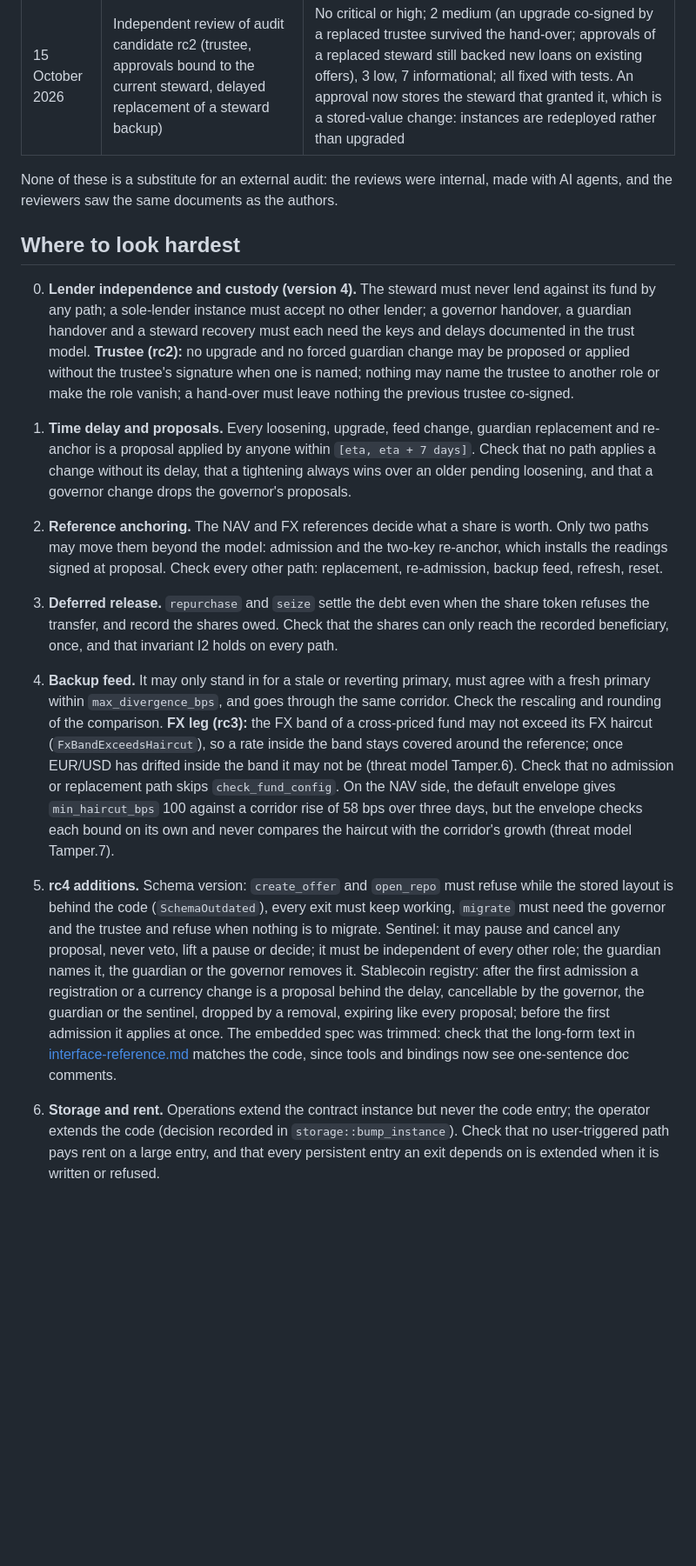
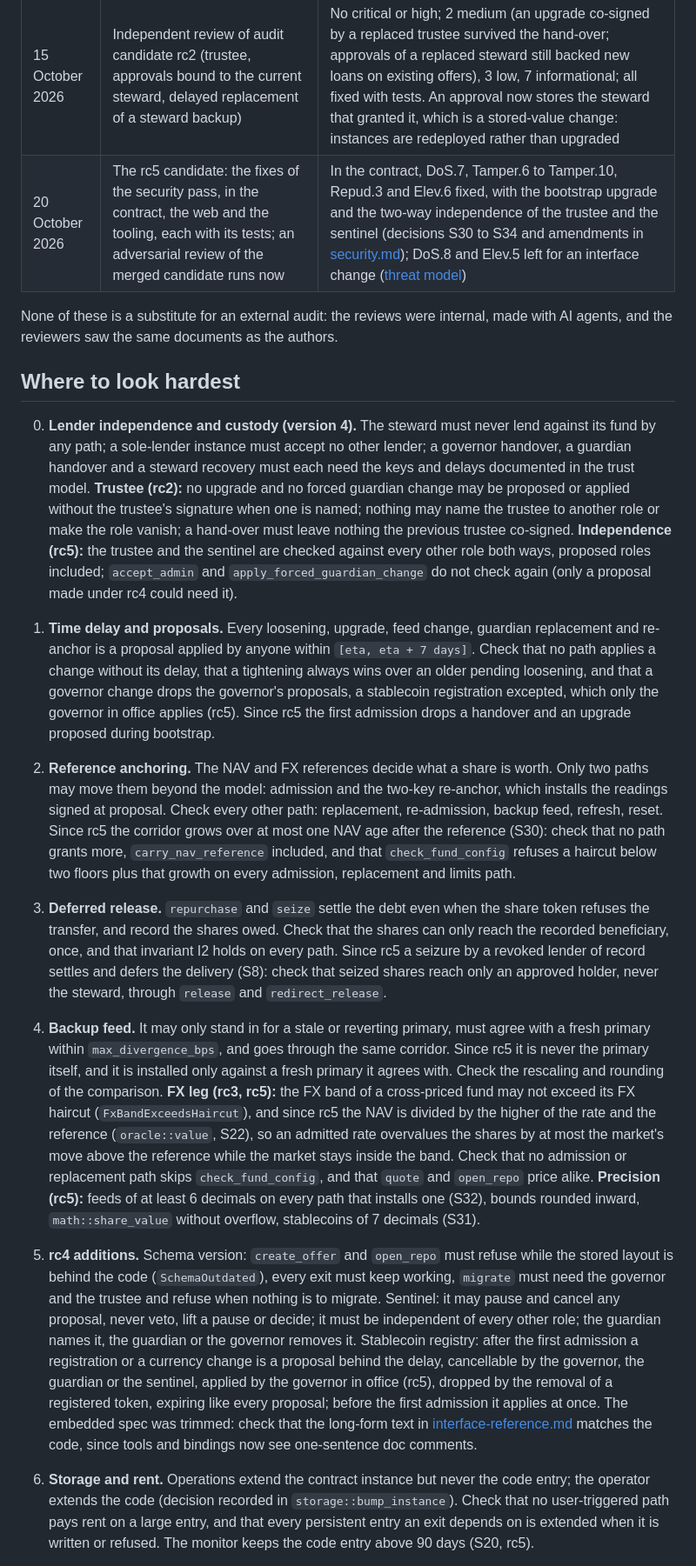
Before and after one commit to EricLtx/hackmeridian-2026, a Markdown page: docs/audit-scope.md, the part around one of its changes. Shown at 87% size. Rendered like a GitHub page; blank space fills up the shorter version.

```diff
--- a/docs/audit-scope.md
+++ b/docs/audit-scope.md
@@ -59,17 +72,18 @@ The hash to compare is the `wasmHash` of the contract instance's executable, as
 | 15 October 2026 | Targeted pass on the version 4 fixes | No critical or high; 2 medium (the steward's backup now co-signs and accepts the role; two version-4 types reshaped before release, so instances are redeployed rather than upgraded) and 3 low, fixed with tests |
 | 20 October 2026 | Security pass over rc4 (unchanged), its RPC path, the web interface and the tooling: eight lenses and the 2025-2026 attack landscape | 50 findings; the web and the tooling hardened the same day; the contract's findings recorded with their planned fixes in [threat-model-stride.md](threat-model-stride.md#32-security-pass-of-20-october-2026), none fixed in rc4 |
 | 15 October 2026 | Independent review of audit candidate rc2 (trustee, approvals bound to the current steward, delayed replacement of a steward backup) | No critical or high; 2 medium (an upgrade co-signed by a replaced trustee survived the hand-over; approvals of a replaced steward still backed new loans on existing offers), 3 low, 7 informational; all fixed with tests. An approval now stores the steward that granted it, which is a stored-value change: instances are redeployed rather than upgraded |
+| 20 October 2026 | The rc5 candidate: the fixes of the security pass, in the contract, the web and the tooling, each with its tests; an adversarial review of the merged candidate runs now | In the contract, DoS.7, Tamper.6 to Tamper.10, Repud.3 and Elev.6 fixed, with the bootstrap upgrade and the two-way independence of the trustee and the sentinel (decisions S30 to S34 and amendments in [security.md](security.md)); DoS.8 and Elev.5 left for an interface change ([threat model](threat-model-stride.md#32-security-pass-of-20-october-2026)) |
 
 None of these is a substitute for an external audit: the reviews were internal, made with AI agents, and the reviewers saw the same documents as the authors.
 
 ## Where to look hardest
 
-0. **Lender independence and custody (version 4).** The steward must never lend against its fund by any path; a sole-lender instance must accept no other lender; a governor handover, a guardian handover and a steward recovery must each need the keys and delays documented in the trust model. **Trustee (rc2):** no upgrade and no forced guardian change may be proposed or applied without the trustee's signature when one is named; nothing may name the trustee to another role or make the role vanish; a hand-over must leave nothing the previous trustee co-signed.
-1. **Time delay and proposals.** Every loosening, upgrade, feed change, guardian replacement and re-anchor is a proposal applied by anyone within `[eta, eta + 7 days]`. Check that no path applies a change without its delay, that a tightening always wins over an older pending loosening, and that a governor change drops the governor's proposals.
-2. **Reference anchoring.** The NAV and FX references decide what a share is worth. Only two paths may move them beyond the model: admission and the two-key re-anchor, which installs the readings signed at proposal. Check every other path: replacement, re-admission, backup feed, refresh, reset.
-3. **Deferred release.** `repurchase` and `seize` settle the debt even when the share token refuses the transfer, and record the shares owed. Check that the shares can only reach the recorded beneficiary, once, and that invariant I2 holds on every path.
-4. **Backup feed.** It may only stand in for a stale or reverting primary, must agree with a fresh primary within `max_divergence_bps`, and goes through the same corridor. Check the rescaling and rounding of the comparison.
-   **FX leg (rc3):** the FX band of a cross-priced fund may not exceed its FX haircut (`FxBandExceedsHaircut`), so a rate inside the band stays covered around the reference; once EUR/USD has drifted inside the band it may not be (threat model Tamper.6). Check that no admission or replacement path skips `check_fund_config`. On the NAV side, the default envelope gives `min_haircut_bps` 100 against a corridor rise of 58 bps over three days, but the envelope checks each bound on its own and never compares the haircut with the corridor's growth (threat model Tamper.7).
-6. **rc4 additions.** Schema version: `create_offer` and `open_repo` must refuse while the stored layout is behind the code (`SchemaOutdated`), every exit must keep working, `migrate` must need the governor and the trustee and refuse when nothing is to migrate. Sentinel: it may pause and cancel any proposal, never veto, lift a pause or decide; it must be independent of every other role; the guardian names it, the guardian or the governor removes it. Stablecoin registry: after the first admission a registration or a currency change is a proposal behind the delay, cancellable by the governor, the guardian or the sentinel, dropped by a removal, expiring like every proposal; before the first admission it applies at once. The embedded spec was trimmed: check that the long-form text in [interface-reference.md](interface-reference.md) matches the code, since tools and bindings now see one-sentence doc comments.
-5. **Storage and rent.** Operations extend the contract instance but never the code entry; the operator extends the code (decision recorded in `storage::bump_instance`). Check that no user-triggered path pays rent on a large entry, and that every persistent entry an exit depends on is extended when it is written or refused.
+0. **Lender independence and custody (version 4).** The steward must never lend against its fund by any path; a sole-lender instance must accept no other lender; a governor handover, a guardian handover and a steward recovery must each need the keys and delays documented in the trust model. **Trustee (rc2):** no upgrade and no forced guardian change may be proposed or applied without the trustee's signature when one is named; nothing may name the trustee to another role or make the role vanish; a hand-over must leave nothing the previous trustee co-signed. **Independence (rc5):** the trustee and the sentinel are checked against every other role both ways, proposed roles included; `accept_admin` and `apply_forced_guardian_change` do not check again (only a proposal made under rc4 could need it).
+1. **Time delay and proposals.** Every loosening, upgrade, feed change, guardian replacement and re-anchor is a proposal applied by anyone within `[eta, eta + 7 days]`. Check that no path applies a change without its delay, that a tightening always wins over an older pending loosening, and that a governor change drops the governor's proposals, a stablecoin registration excepted, which only the governor in office applies (rc5). Since rc5 the first admission drops a handover and an upgrade proposed during bootstrap.
+2. **Reference anchoring.** The NAV and FX references decide what a share is worth. Only two paths may move them beyond the model: admission and the two-key re-anchor, which installs the readings signed at proposal. Check every other path: replacement, re-admission, backup feed, refresh, reset. Since rc5 the corridor grows over at most one NAV age after the reference (S30): check that no path grants more, `carry_nav_reference` included, and that `check_fund_config` refuses a haircut below two floors plus that growth on every admission, replacement and limits path.
+3. **Deferred release.** `repurchase` and `seize` settle the debt even when the share token refuses the transfer, and record the shares owed. Check that the shares can only reach the recorded beneficiary, once, and that invariant I2 holds on every path. Since rc5 a seizure by a revoked lender of record settles and defers the delivery (S8): check that seized shares reach only an approved holder, never the steward, through `release` and `redirect_release`.
+4. **Backup feed.** It may only stand in for a stale or reverting primary, must agree with a fresh primary within `max_divergence_bps`, and goes through the same corridor. Since rc5 it is never the primary itself, and it is installed only against a fresh primary it agrees with. Check the rescaling and rounding of the comparison.
+   **FX leg (rc3, rc5):** the FX band of a cross-priced fund may not exceed its FX haircut (`FxBandExceedsHaircut`), and since rc5 the NAV is divided by the higher of the rate and the reference (`oracle::value`, S22), so an admitted rate overvalues the shares by at most the market's move above the reference while the market stays inside the band. Check that no admission or replacement path skips `check_fund_config`, and that `quote` and `open_repo` price alike. **Precision (rc5):** feeds of at least 6 decimals on every path that installs one (S32), bounds rounded inward, `math::share_value` without overflow, stablecoins of 7 decimals (S31).
+6. **rc4 additions.** Schema version: `create_offer` and `open_repo` must refuse while the stored layout is behind the code (`SchemaOutdated`), every exit must keep working, `migrate` must need the governor and the trustee and refuse when nothing is to migrate. Sentinel: it may pause and cancel any proposal, never veto, lift a pause or decide; it must be independent of every other role; the guardian names it, the guardian or the governor removes it. Stablecoin registry: after the first admission a registration or a currency change is a proposal behind the delay, cancellable by the governor, the guardian or the sentinel, applied by the governor in office (rc5), dropped by the removal of a registered token, expiring like every proposal; before the first admission it applies at once. The embedded spec was trimmed: check that the long-form text in [interface-reference.md](interface-reference.md) matches the code, since tools and bindings now see one-sentence doc comments.
+5. **Storage and rent.** Operations extend the contract instance but never the code entry; the operator extends the code (decision recorded in `storage::bump_instance`). Check that no user-triggered path pays rent on a large entry, and that every persistent entry an exit depends on is extended when it is written or refused. The monitor keeps the code entry above 90 days (S20, rc5).
 
```
Also changed, not shown: other parts of docs/audit-scope.md (+29 -13 lines).
